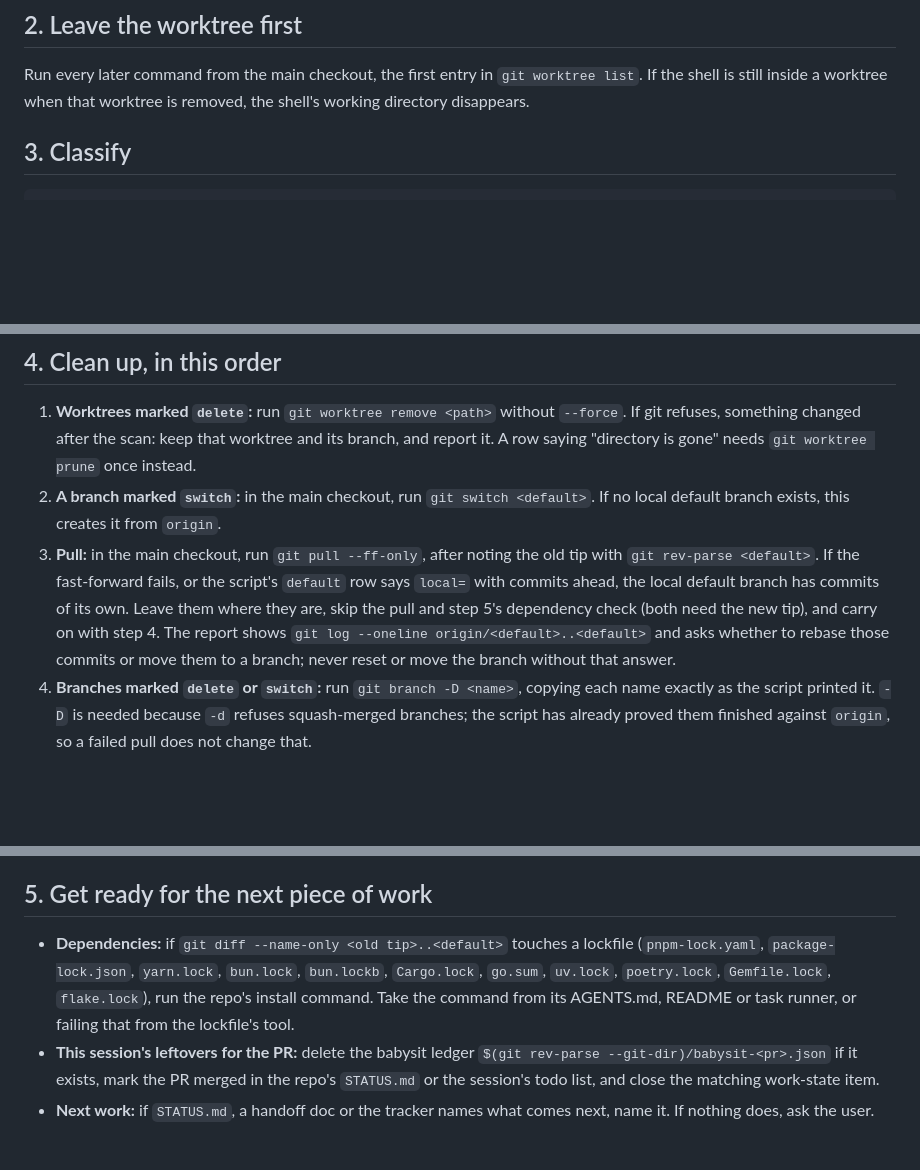
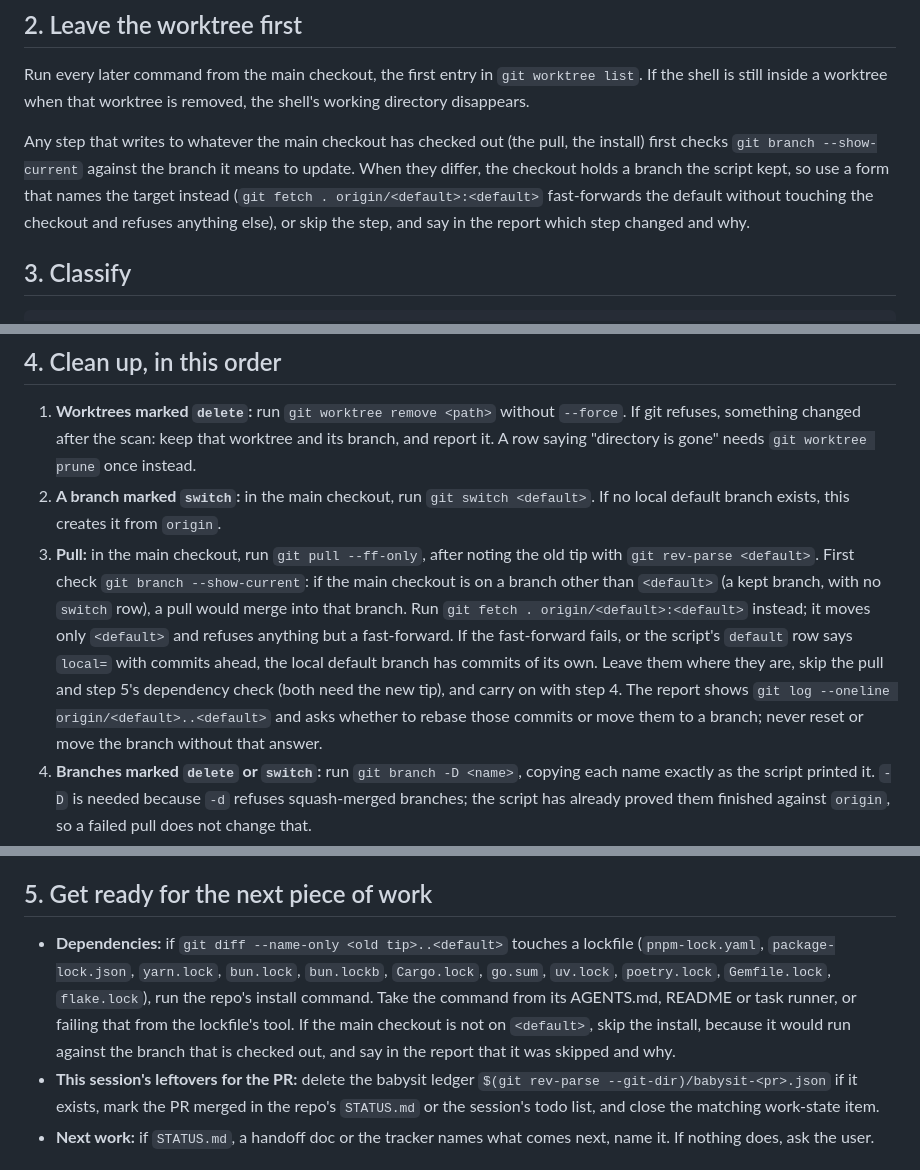
Before and after one commit to HexSleeves/skills, a Markdown page: skills/merged/SKILL.md, 3 parts joined by grey strips. GitHub-like rendering; blank space fills up the shorter version.

Commit message:
merged: fast-forward the default without pulling into a kept branch
Task-observer #120. Chosen by a skill-contrast round
(contrast/0120-2026-10-19.2): both edits beat the old text on the
kept-branch fixture and tied on the ordinary cleanup.

Co-Authored-By: Claude Opus 5.5 <noreply@anthropic.com>
Co-authored-by: Cursor <cursoragent@cursor.com>

````diff
--- a/skills/merged/SKILL.md
+++ b/skills/merged/SKILL.md
@@ -23,6 +23,8 @@ If `state` is not `MERGED`, stop and say so. If the repo has no GitHub remote (`
 
 Run every later command from the main checkout, the first entry in `git worktree list`. If the shell is still inside a worktree when that worktree is removed, the shell's working directory disappears.
 
+Any step that writes to whatever the main checkout has checked out (the pull, the install) first checks `git branch --show-current` against the branch it means to update. When they differ, the checkout holds a branch the script kept, so use a form that names the target instead (`git fetch . origin/<default>:<default>` fast-forwards the default without touching the checkout and refuses anything else), or skip the step, and say in the report which step changed and why.
+
 ## 3. Classify
 
 ```bash
@@ -37,7 +39,7 @@ Use the script's verdicts as the whole delete list, and add nothing to it on jud
 
 1. **Worktrees marked `delete`:** run `git worktree remove <path>` without `--force`. If git refuses, something changed after the scan: keep that worktree and its branch, and report it. A row saying "directory is gone" needs `git worktree prune` once instead.
 2. **A branch marked `switch`:** in the main checkout, run `git switch <default>`. If no local default branch exists, this creates it from `origin`.
-3. **Pull:** in the main checkout, run `git pull --ff-only`, after noting the old tip with `git rev-parse <default>`. If the fast-forward fails, or the script's `default` row says `local=` with commits ahead, the local default branch has commits of its own. Leave them where they are, skip the pull and step 5's dependency check (both need the new tip), and carry on with step 4. The report shows `git log --oneline origin/<default>..<default>` and asks whether to rebase those commits or move them to a branch; never reset or move the branch without that answer.
+3. **Pull:** in the main checkout, run `git pull --ff-only`, after noting the old tip with `git rev-parse <default>`. First check `git branch --show-current`: if the main checkout is on a branch other than `<default>` (a kept branch, with no `switch` row), a pull would merge into that branch. Run `git fetch . origin/<default>:<default>` instead; it moves only `<default>` and refuses anything but a fast-forward. If the fast-forward fails, or the script's `default` row says `local=` with commits ahead, the local default branch has commits of its own. Leave them where they are, skip the pull and step 5's dependency check (both need the new tip), and carry on with step 4. The report shows `git log --oneline origin/<default>..<default>` and asks whether to rebase those commits or move them to a branch; never reset or move the branch without that answer.
 4. **Branches marked `delete` or `switch`:** run `git branch -D <name>`, copying each name exactly as the script printed it. `-D` is needed because `-d` refuses squash-merged branches; the script has already proved them finished against `origin`, so a failed pull does not change that.
 5. **The merged PR's remote branch:** read its tip and the PR's merged head in one command (`gh api repos/<o>/<r>/git/ref/heads/<headRefName> -q .object.sha` and `gh pr view <n> -R <o>/<r> --json headRefOid -q .headRefOid`). When they match, delete it with `gh api -X DELETE repos/<o>/<r>/git/refs/heads/<headRefName>`; running /merged is the approval for this one deletion. On Adobe repos run it through `with-adobe-route`, whose merged-branch guard refuses `git push --delete`. When the tip has moved since the merge, ask first. Leave every other remote branch alone.
 
@@ -45,7 +47,7 @@ Never drop a stash. The script lists stashes made on finished branches, and the
 
 ## 5. Get ready for the next piece of work
 
-- **Dependencies:** if `git diff --name-only <old tip>..<default>` touches a lockfile (`pnpm-lock.yaml`, `package-lock.json`, `yarn.lock`, `bun.lock`, `bun.lockb`, `Cargo.lock`, `go.sum`, `uv.lock`, `poetry.lock`, `Gemfile.lock`, `flake.lock`), run the repo's install command. Take the command from its AGENTS.md, README or task runner, or failing that from the lockfile's tool.
+- **Dependencies:** if `git diff --name-only <old tip>..<default>` touches a lockfile (`pnpm-lock.yaml`, `package-lock.json`, `yarn.lock`, `bun.lock`, `bun.lockb`, `Cargo.lock`, `go.sum`, `uv.lock`, `poetry.lock`, `Gemfile.lock`, `flake.lock`), run the repo's install command. Take the command from its AGENTS.md, README or task runner, or failing that from the lockfile's tool. If the main checkout is not on `<default>`, skip the install, because it would run against the branch that is checked out, and say in the report that it was skipped and why.
 - **This session's leftovers for the PR:** delete the babysit ledger `$(git rev-parse --git-dir)/babysit-<pr>.json` if it exists, mark the PR merged in the repo's `STATUS.md` or the session's todo list, and close the matching work-state item.
 - **Next work:** if `STATUS.md`, a handoff doc or the tracker names what comes next, name it. If nothing does, ask the user.
 
````
